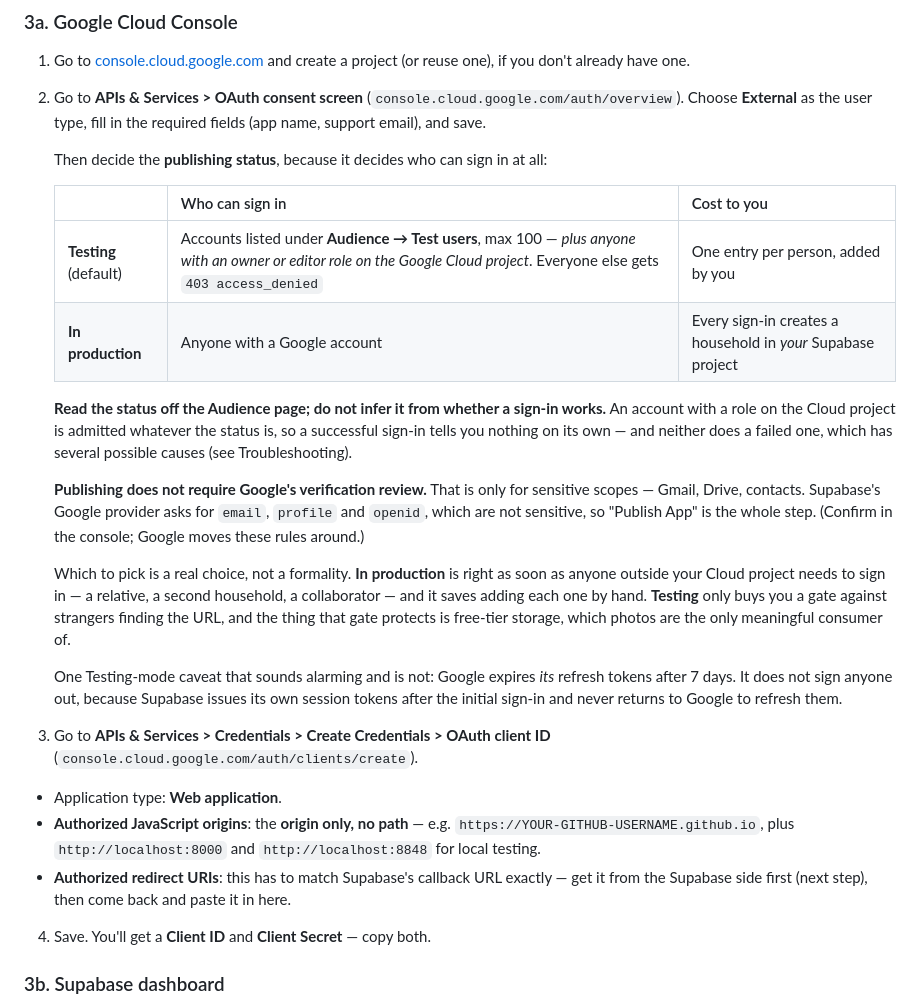
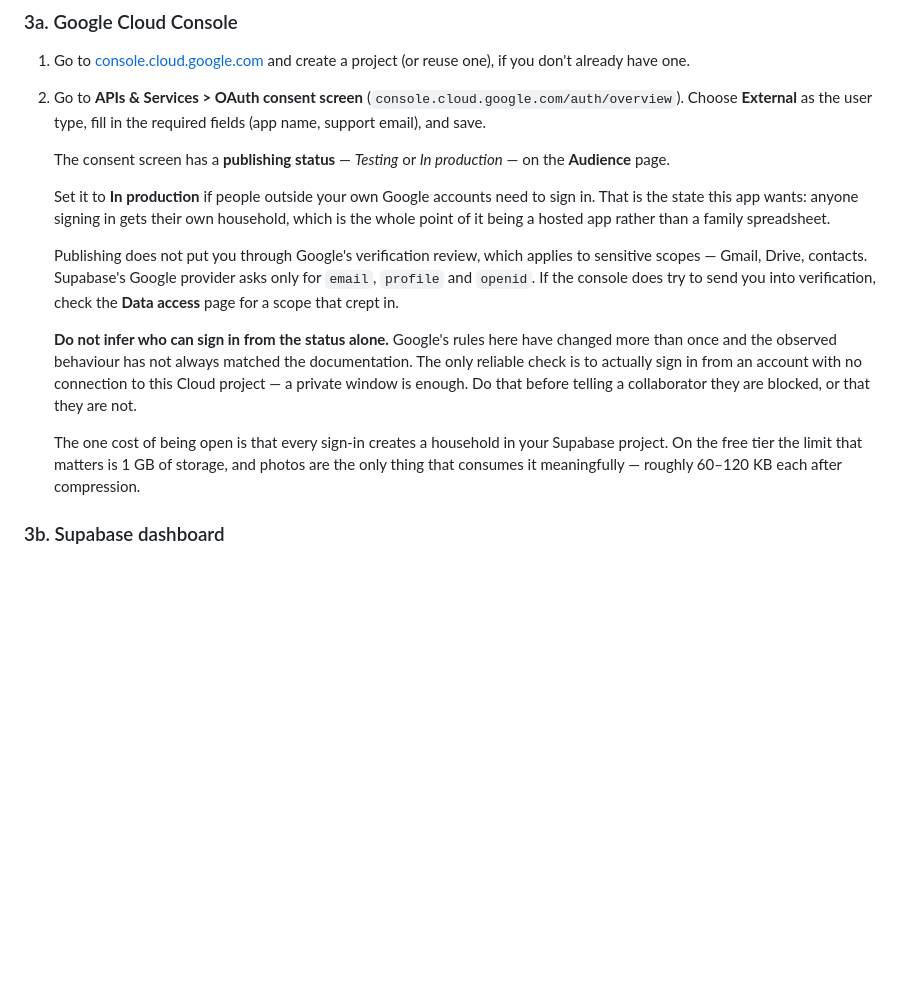
Before and after one commit to ahmedosama2013/medicinetracker, a Markdown page: docs/setup.md, the part around the change. GitHub-like rendering; blank space fills up the shorter version.

Commit message:
setup: do not infer publishing status from a sign-in working
Removes the claim that Testing mode restricts sign-in to listed test users, and
the owner/editor exception added to explain it. Observed behaviour on a project
in Testing contradicts both: an account with no connection to the Cloud project
signed in and created a household normally.

I do not know the current rule and cannot read the console, so the doc no
longer states one. It says where the setting lives, that production is what
this app wants, and that the only reliable check is signing in from an
unrelated account -- which is what should have been said instead of a
mechanism.

Co-Authored-By: Claude Opus 5 <noreply@anthropic.com>

```diff
--- a/docs/setup.md
+++ b/docs/setup.md
@@ -189,27 +189,31 @@ Two sides to this: a Google Cloud OAuth client, and telling Supabase about it.
 1. Go to [console.cloud.google.com](https://console.cloud.google.com/home/dashboard) and create a project (or reuse one), if you don't already have one.
 2. Go to **APIs & Services > OAuth consent screen** (`console.cloud.google.com/auth/overview`). Choose **External** as the user type, fill in the required fields (app name, support email), and save.
 
-   Then decide the **publishing status**, because it decides who can sign in at all:
+   The consent screen has a **publishing status** — *Testing* or *In production*
+   — on the **Audience** page.
 
-   | | Who can sign in | Cost to you |
-   |---|---|---|
-   | **Testing** (default) | Accounts listed under **Audience → Test users**, max 100 — *plus anyone with an owner or editor role on the Google Cloud project*. Everyone else gets `403 access_denied` | One entry per person, added by you |
-   | **In production** | Anyone with a Google account | Every sign-in creates a household in *your* Supabase project |
+   Set it to **In production** if people outside your own Google accounts need
+   to sign in. That is the state this app wants: anyone signing in gets their
+   own household, which is the whole point of it being a hosted app rather than
+   a family spreadsheet.
 
-   **Read the status off the Audience page; do not infer it from whether a sign-in works.** An account with a role on the Cloud project is admitted whatever the status is, so a successful sign-in tells you nothing on its own — and neither does a failed one, which has several possible causes (see Troubleshooting).
+   Publishing does not put you through Google's verification review, which
+   applies to sensitive scopes — Gmail, Drive, contacts. Supabase's Google
+   provider asks only for `email`, `profile` and `openid`. If the console does
+   try to send you into verification, check the **Data access** page for a
+   scope that crept in.
 
-   **Publishing does not require Google's verification review.** That is only for sensitive scopes — Gmail, Drive, contacts. Supabase's Google provider asks for `email`, `profile` and `openid`, which are not sensitive, so "Publish App" is the whole step. (Confirm in the console; Google moves these rules around.)
+   **Do not infer who can sign in from the status alone.** Google's rules here
+   have changed more than once and the observed behaviour has not always matched
+   the documentation. The only reliable check is to actually sign in from an
+   account with no connection to this Cloud project — a private window is
+   enough. Do that before telling a collaborator they are blocked, or that they
+   are not.
 
-   Which to pick is a real choice, not a formality. **In production** is right as soon as anyone outside your Cloud project needs to sign in — a relative, a second household, a collaborator — and it saves adding each one by hand. **Testing** only buys you a gate against strangers finding the URL, and the thing that gate protects is free-tier storage, which photos are the only meaningful consumer of.
-
-   One Testing-mode caveat that sounds alarming and is not: Google expires *its* refresh tokens after 7 days. It does not sign anyone out, because Supabase issues its own session tokens after the initial sign-in and never returns to Google to refresh them.
-3. Go to **APIs & Services > Credentials > Create Credentials > OAuth client ID** (`console.cloud.google.com/auth/clients/create`).
-  - Application type: **Web application**.
-  - **Authorized JavaScript origins**: the **origin only, no path** — e.g. `https://YOUR-GITHUB-USERNAME.github.io`, plus `http://localhost:8000` and `http://localhost:8848` for local testing.
-  - **Authorized redirect URIs**: this has to match Supabase's callback URL exactly — get it from the Supabase side first (next step), then come back and paste it in here.
-4. Save. You'll get a **Client ID** and **Client Secret** — copy both.
-
-
+   The one cost of being open is that every sign-in creates a household in your
+   Supabase project. On the free tier the limit that matters is 1 GB of storage,
+   and photos are the only thing that consumes it meaningfully — roughly
+   60–120 KB each after compression.
 
 ### 3b. Supabase dashboard
 
```
